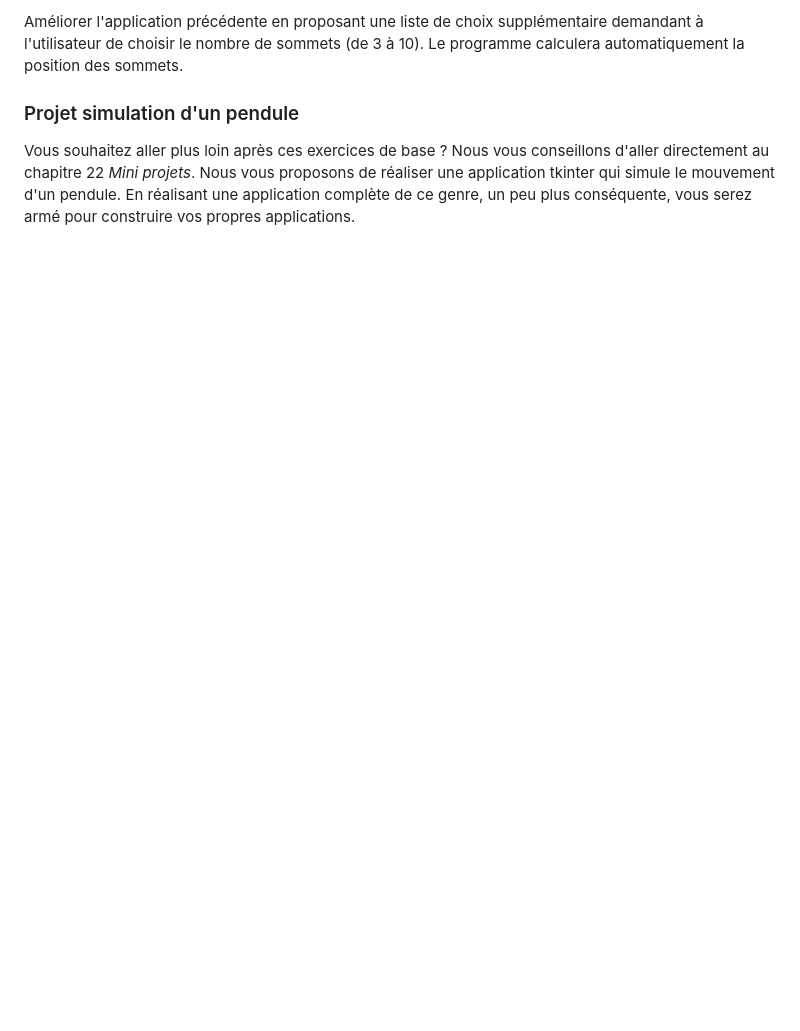
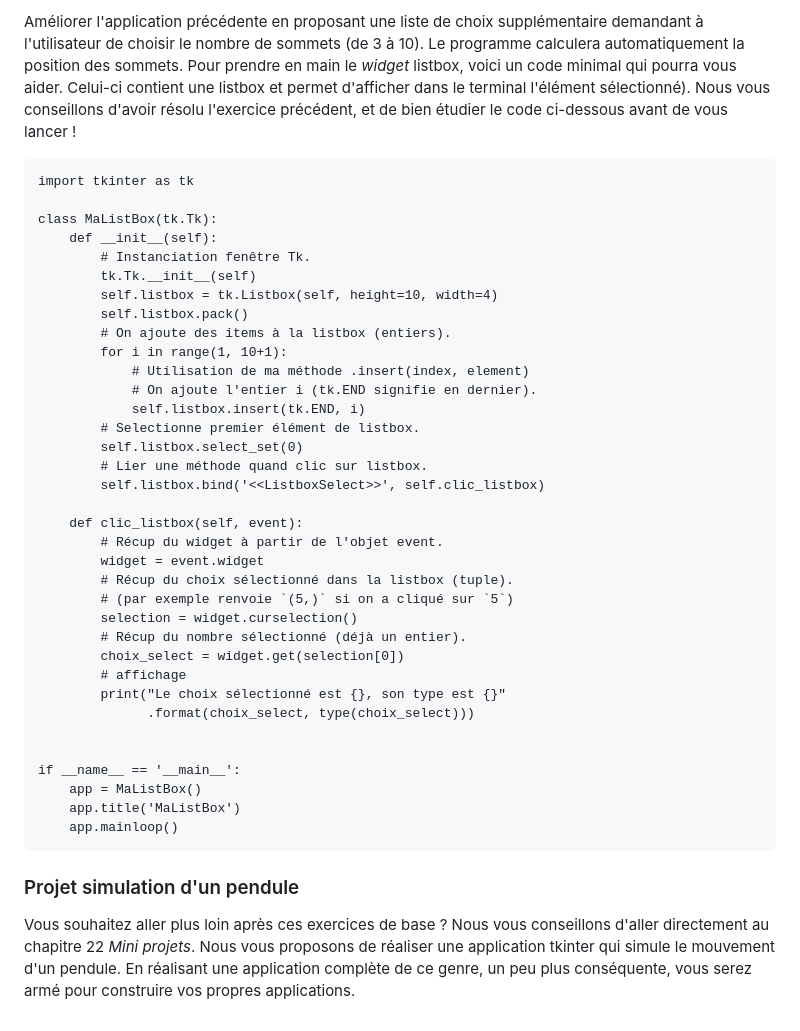
Before and after one commit to bioinfo-prog/cours-python, a Markdown page: 20_tkinter.md, the part around the change printed below. Rendered like a GitHub page; blank space fills up the shorter version.

````diff
--- a/20_tkinter.md
+++ b/20_tkinter.md
@@ -678,5 +686,43 @@ Le rendu final attendu est montré dans la Figure @fig:Sierpinski. On utilisera
 
-Améliorer l'application précédente en proposant une liste de choix supplémentaire demandant à l'utilisateur de choisir le nombre de sommets (de 3 à 10). Le programme calculera automatiquement la position des sommets.
+Améliorer l'application précédente en proposant une liste de choix supplémentaire demandant à l'utilisateur de choisir le nombre de sommets (de 3 à 10). Le programme calculera automatiquement la position des sommets. Pour prendre en main le *widget* listbox, voici un code minimal qui pourra vous aider. Celui-ci contient une listbox et permet d'afficher dans le terminal l'élément sélectionné). Nous vous conseillons d'avoir résolu l'exercice précédent, et de bien étudier le code ci-dessous avant de vous lancer !
+
+```
+import tkinter as tk
+
+class MaListBox(tk.Tk):
+    def __init__(self):
+        # Instanciation fenêtre Tk.
+        tk.Tk.__init__(self)
+        self.listbox = tk.Listbox(self, height=10, width=4)
+        self.listbox.pack()
+        # On ajoute des items à la listbox (entiers).
+        for i in range(1, 10+1):
+            # Utilisation de ma méthode .insert(index, element)
+            # On ajoute l'entier i (tk.END signifie en dernier).
+            self.listbox.insert(tk.END, i)
+        # Selectionne premier élément de listbox.
+        self.listbox.select_set(0)
+        # Lier une méthode quand clic sur listbox.
+        self.listbox.bind('<<ListboxSelect>>', self.clic_listbox)
+
+    def clic_listbox(self, event):
+        # Récup du widget à partir de l'objet event.
+        widget = event.widget
+        # Récup du choix sélectionné dans la listbox (tuple).
+        # (par exemple renvoie `(5,)` si on a cliqué sur `5`)
+        selection = widget.curselection()
+        # Récup du nombre sélectionné (déjà un entier).
+        choix_select = widget.get(selection[0])
+        # affichage
+        print("Le choix sélectionné est {}, son type est {}"
+              .format(choix_select, type(choix_select)))
+
+
+if __name__ == '__main__':
+    app = MaListBox()
+    app.title('MaListBox')
+    app.mainloop()
+```
 
 ### Projet simulation d'un pendule
 
````
Also changed, not shown: other parts of 20_tkinter.md (+14 -6 lines), img/compte_a_rebours.png (added).
